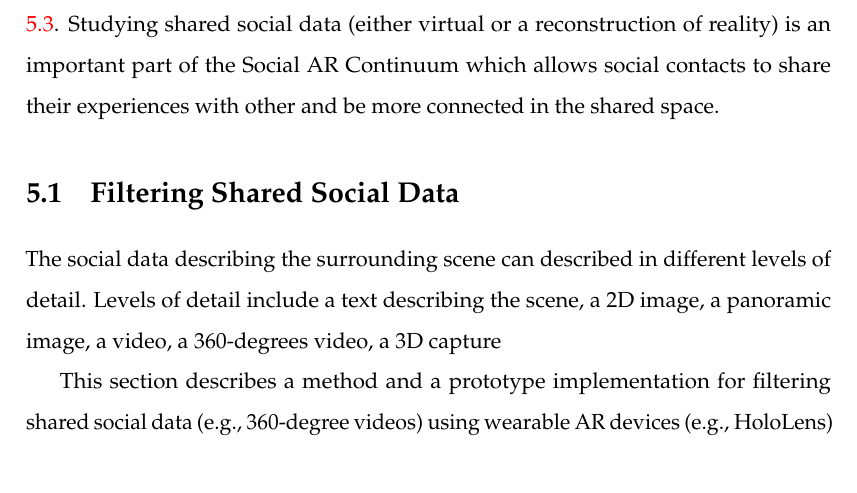
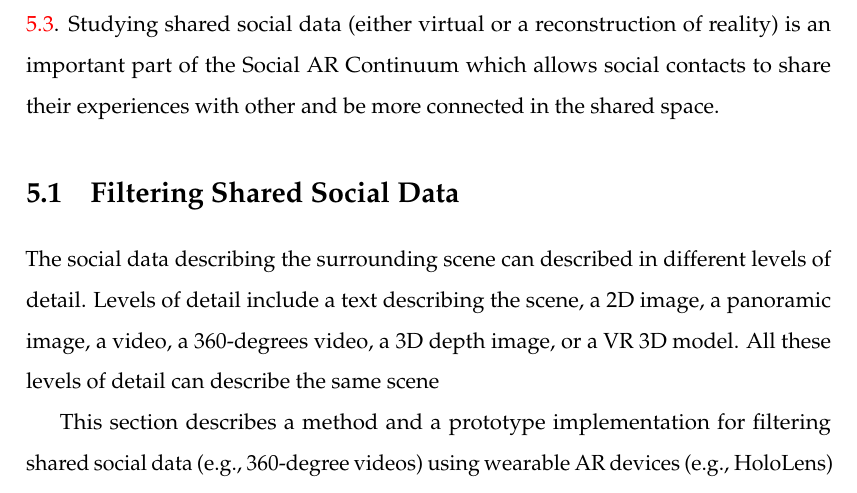
Before and after one commit to an83/Alaeddin-s-Thesis, a LaTeX thesis (main.tex, which reads Chapters/52-data.tex): part of page 81 of 137, cut so that both start at the same text. Compiled offline with pdfLaTeX.

Commit message:
Update on Overleaf.

```diff
--- a/Chapters/52-data.tex
+++ b/Chapters/52-data.tex
@@ -1,7 +1,7 @@
 \section{Filtering Shared Social Data}
 \label{sec:surrounding:360}
 
-The social data describing the surrounding scene can described in different levels of detail. Levels of detail include a text describing the scene, a 2D image, a panoramic image, a video, a 360-degrees video, a 3D capture
+The social data describing the surrounding scene can described in different levels of detail. Levels of detail include a text describing the scene, a 2D image, a panoramic image, a video, a 360-degrees video, a 3D depth image, or a VR 3D model. All these levels of detail can describe the same scene
 
 This section describes a method and a prototype implementation for filtering shared social data (e.g., 360-degree videos) using wearable AR devices (e.g., HoloLens) \cite{Nassani2018a}. The data filtering is based on the sharer-viewer relationships in order to preserve privacy. For example, when sharing a 360-degrees video, if the user has an intimate relationship with the viewer, then the full fidelity (i.e., the whole 360-degree video) of the user's environment is visible. However, if the two are strangers, then only a snapshot image is shared, and the user cannot get more information about the sharer's environment. By varying the fidelity of the shared content, the viewer can focus more on the data shared by their close relations and differentiate this from other content. Also, the approach enables the sharing-user to have more control over the fidelity of the content shared with their contacts for privacy.
 
```
